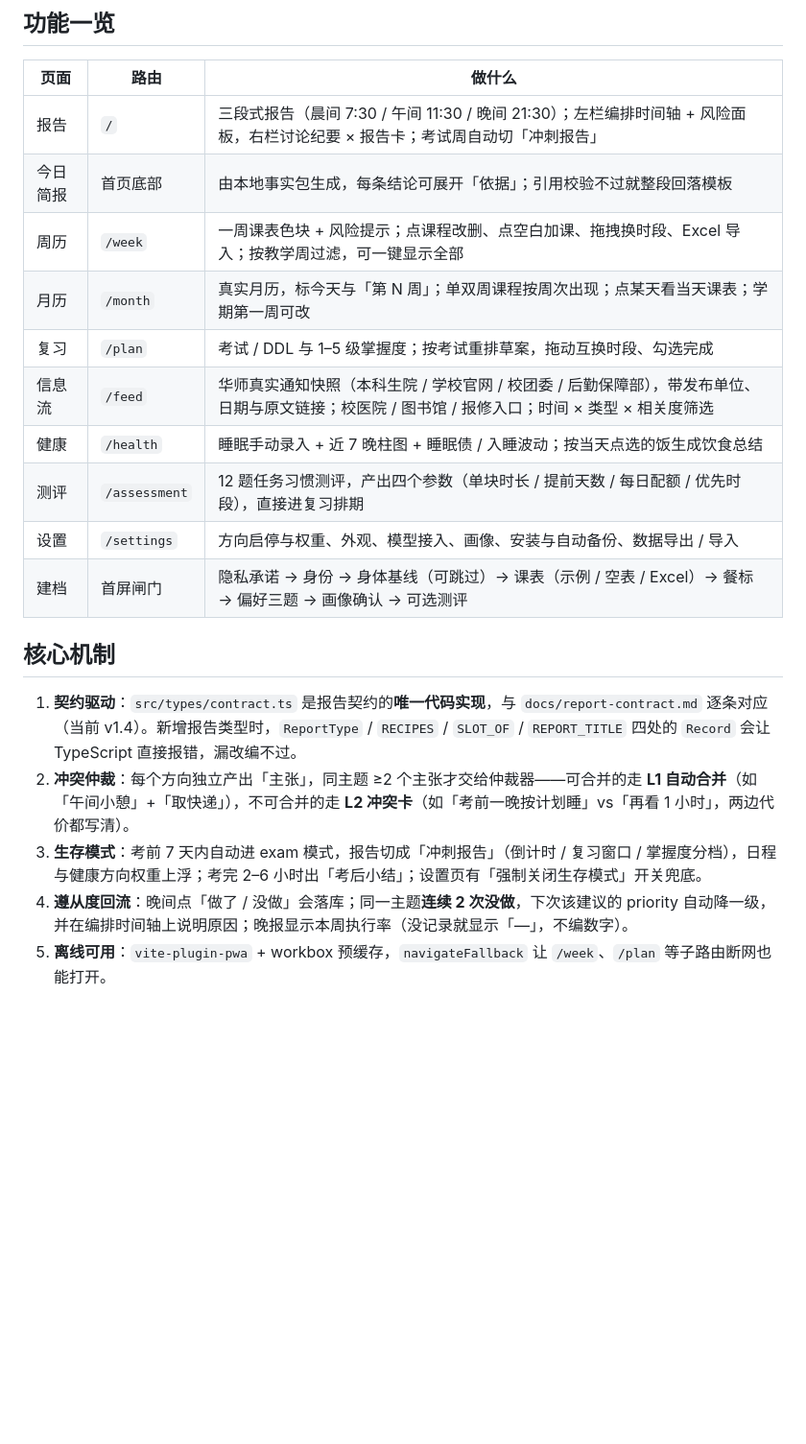
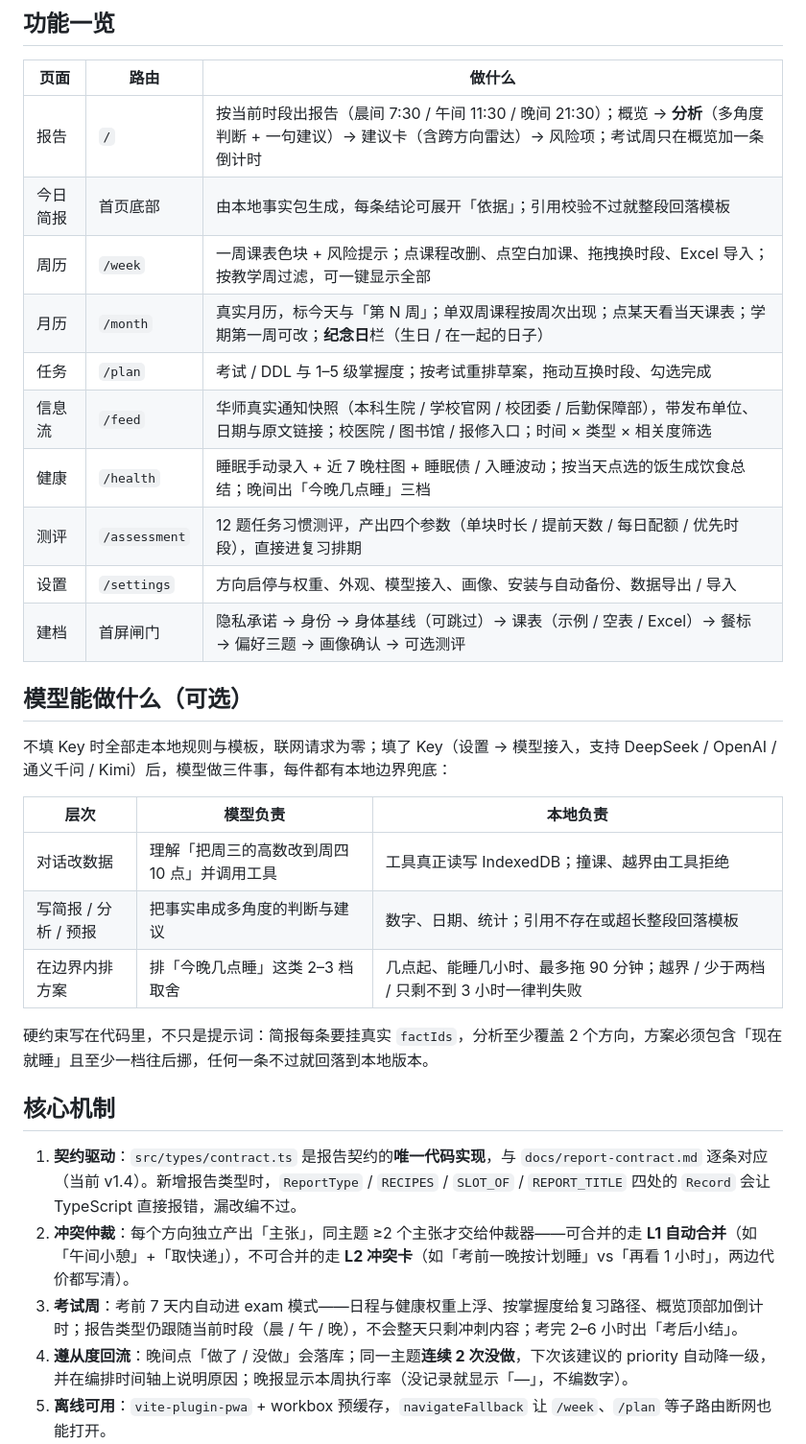
Before and after one commit to king-getting/no-sleep-, a Markdown page: README.md, the part around one of its changes. Shown at 96% size. Rendered like a GitHub page; blank space fills up the shorter version.

```diff
--- a/README.md
+++ b/README.md
@@ -72,22 +72,34 @@ npm run build && npm run preview   # 注意：dev 模式不注册 Service Worker
 
 | 页面 | 路由 | 做什么 |
 |---|---|---|
-| 报告 | `/` | 三段式报告（晨间 7:30 / 午间 11:30 / 晚间 21:30）；左栏编排时间轴 + 风险面板，右栏讨论纪要 × 报告卡；考试周自动切「冲刺报告」 |
+| 报告 | `/` | 按当前时段出报告（晨间 7:30 / 午间 11:30 / 晚间 21:30）；概览 → **分析**（多角度判断 + 一句建议）→ 建议卡（含跨方向雷达）→ 风险项；考试周只在概览加一条倒计时 |
 | 今日简报 | 首页底部 | 由本地事实包生成，每条结论可展开「依据」；引用校验不过就整段回落模板 |
 | 周历 | `/week` | 一周课表色块 + 风险提示；点课程改删、点空白加课、拖拽换时段、Excel 导入；按教学周过滤，可一键显示全部 |
-| 月历 | `/month` | 真实月历，标今天与「第 N 周」；单双周课程按周次出现；点某天看当天课表；学期第一周可改 |
-| 复习 | `/plan` | 考试 / DDL 与 1–5 级掌握度；按考试重排草案，拖动互换时段、勾选完成 |
+| 月历 | `/month` | 真实月历，标今天与「第 N 周」；单双周课程按周次出现；点某天看当天课表；学期第一周可改；**纪念日**栏（生日 / 在一起的日子） |
+| 任务 | `/plan` | 考试 / DDL 与 1–5 级掌握度；按考试重排草案，拖动互换时段、勾选完成 |
 | 信息流 | `/feed` | 华师真实通知快照（本科生院 / 学校官网 / 校团委 / 后勤保障部），带发布单位、日期与原文链接；校医院 / 图书馆 / 报修入口；时间 × 类型 × 相关度筛选 |
-| 健康 | `/health` | 睡眠手动录入 + 近 7 晚柱图 + 睡眠债 / 入睡波动；按当天点选的饭生成饮食总结 |
+| 健康 | `/health` | 睡眠手动录入 + 近 7 晚柱图 + 睡眠债 / 入睡波动；按当天点选的饭生成饮食总结；晚间出「今晚几点睡」三档 |
 | 测评 | `/assessment` | 12 题任务习惯测评，产出四个参数（单块时长 / 提前天数 / 每日配额 / 优先时段），直接进复习排期 |
 | 设置 | `/settings` | 方向启停与权重、外观、模型接入、画像、安装与自动备份、数据导出 / 导入 |
 | 建档 | 首屏闸门 | 隐私承诺 → 身份 → 身体基线（可跳过）→ 课表（示例 / 空表 / Excel）→ 餐标 → 偏好三题 → 画像确认 → 可选测评 |
+
+## 模型能做什么（可选）
+
+不填 Key 时全部走本地规则与模板，联网请求为零；填了 Key（设置 → 模型接入，支持 DeepSeek / OpenAI / 通义千问 / Kimi）后，模型做三件事，每件都有本地边界兜底：
+
+| 层次 | 模型负责 | 本地负责 |
+|---|---|---|
+| 对话改数据 | 理解「把周三的高数改到周四 10 点」并调用工具 | 工具真正读写 IndexedDB；撞课、越界由工具拒绝 |
+| 写简报 / 分析 / 预报 | 把事实串成多角度的判断与建议 | 数字、日期、统计；引用不存在或超长整段回落模板 |
+| 在边界内排方案 | 排「今晚几点睡」这类 2–3 档取舍 | 几点起、能睡几小时、最多拖 90 分钟；越界 / 少于两档 / 只剩不到 3 小时一律判失败 |
+
+硬约束写在代码里，不只是提示词：简报每条要挂真实 `factIds`，分析至少覆盖 2 个方向，方案必须包含「现在就睡」且至少一档往后挪，任何一条不过就回落到本地版本。
 
 ## 核心机制
 
 1. **契约驱动**：`src/types/contract.ts` 是报告契约的**唯一代码实现**，与 `docs/report-contract.md` 逐条对应（当前 v1.4）。新增报告类型时，`ReportType` / `RECIPES` / `SLOT_OF` / `REPORT_TITLE` 四处的 `Record` 会让 TypeScript 直接报错，漏改编不过。
 2. **冲突仲裁**：每个方向独立产出「主张」，同主题 ≥2 个主张才交给仲裁器——可合并的走 **L1 自动合并**（如「午间小憩」+「取快递」），不可合并的走 **L2 冲突卡**（如「考前一晚按计划睡」vs「再看 1 小时」，两边代价都写清）。
-3. **生存模式**：考前 7 天内自动进 exam 模式，报告切成「冲刺报告」（倒计时 / 复习窗口 / 掌握度分档），日程与健康方向权重上浮；考完 2–6 小时出「考后小结」；设置页有「强制关闭生存模式」开关兜底。
+3. **考试周**：考前 7 天内自动进 exam 模式——日程与健康权重上浮、按掌握度给复习路径、概览顶部加倒计时；报告类型仍跟随当前时段（晨 / 午 / 晚），不会整天只剩冲刺内容；考完 2–6 小时出「考后小结」。
 4. **遵从度回流**：晚间点「做了 / 没做」会落库；同一主题**连续 2 次没做**，下次该建议的 priority 自动降一级，并在编排时间轴上说明原因；晚报显示本周执行率（没记录就显示「—」，不编数字）。
 5. **离线可用**：`vite-plugin-pwa` + workbox 预缓存，`navigateFallback` 让 `/week`、`/plan` 等子路由断网也能打开。
 6. **方向即插即用**：统一 `DirectionModule` 接口 + 注册表，新增一个思考方向 = 加一个文件 + 注册一行；设置里按方向启停即改 `enabled` 字段。
```
Also changed, not shown: other parts of README.md (+13 -8 lines), docs/assets/home.png, docs/assets/week.png.
